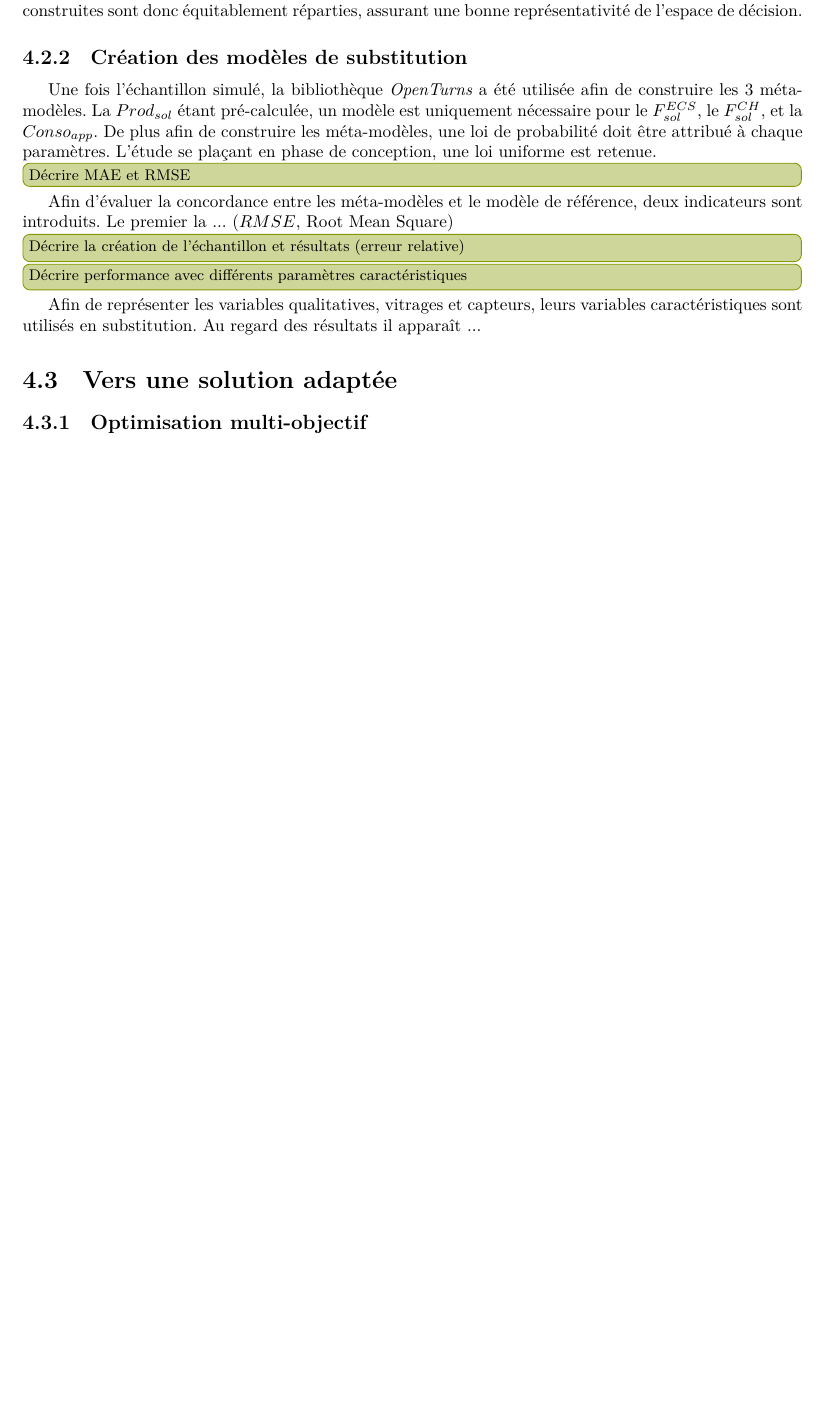
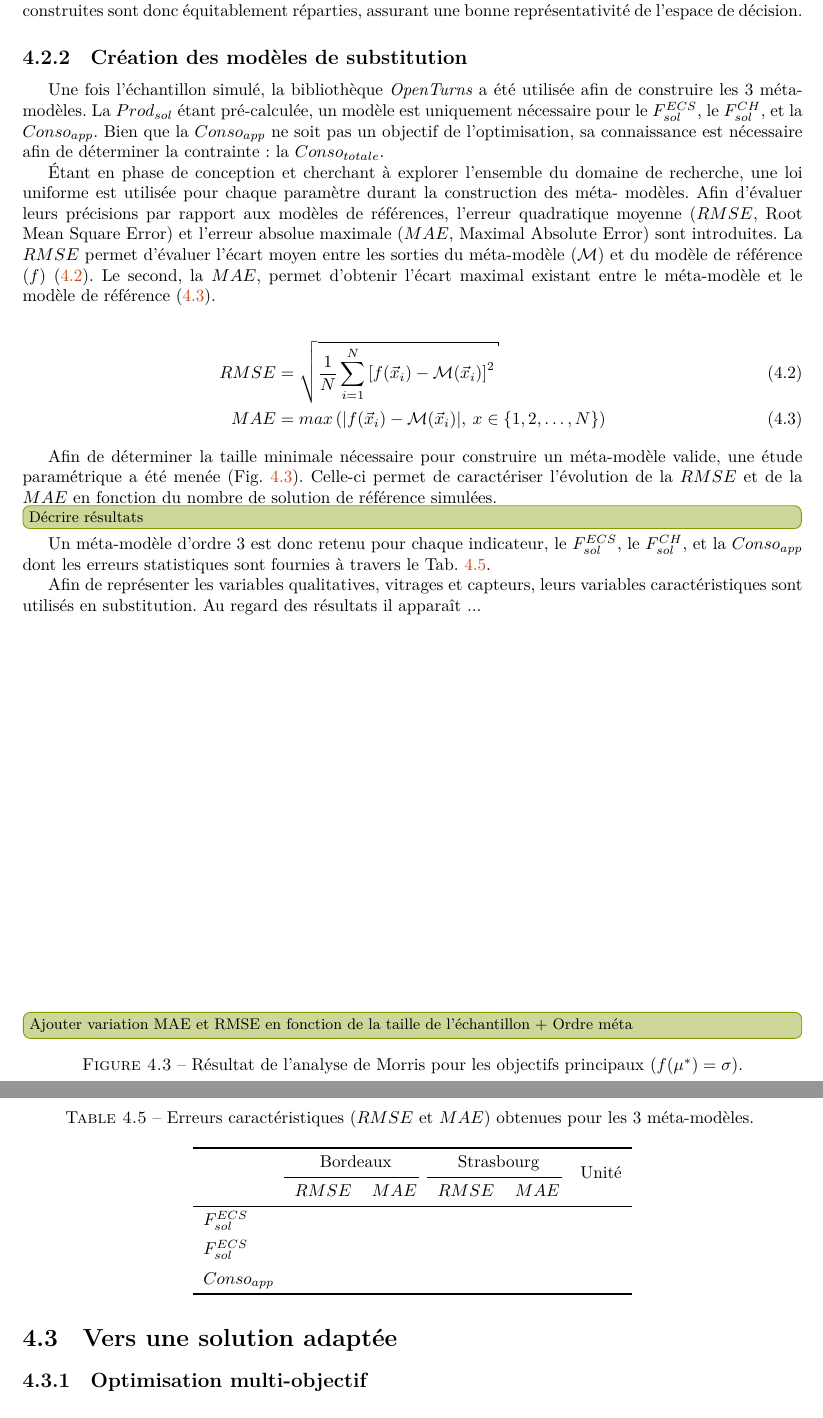
Before and after one commit to JeremyBois/ManuscritThese, a LaTeX thesis (Manuscript/main.tex, which reads Manuscript/Chapitres/Chap4-OptimisationSystemeSolaire.tex): part of page 19 of 27 before the commit and two parts of pages 19 and 20 of 28 after it, the two joined at a grey line, cut so that both start at the same text, the shorter picture padded with empty space. Compiled offline with LuaLaTeX.

Commit message:
Add start of meta-models analysis. Statistic elements definition.

```diff
--- a/Manuscript/Chapitres/Chap4-OptimisationSystemeSolaire.tex
+++ b/Manuscript/Chapitres/Chap4-OptimisationSystemeSolaire.tex
@@ -545,16 +543,65 @@ sont donc équitablement réparties, assurant une bonne représentativité de l
 Une fois l’échantillon simulé, la bibliothèque \textit{OpenTurns} a été utilisée
 afin de construire les \num{3} méta-modèles. La $Prod_{sol}$ étant pré-calculée,
 un modèle est uniquement nécessaire pour le $F_{sol}^{ECS}$, le $F_{sol}^{CH}$, et la $Conso_{app}$.
-De plus afin de construire les méta-modèles, une loi de probabilité doit être attribué à chaque
-paramètres. L’étude se plaçant en phase de conception, une loi uniforme est retenue.
+Bien que la $Conso_{app}$ ne soit pas un objectif de l’optimisation, sa connaissance est
+nécessaire afin de déterminer la contrainte~: la $Conso_{totale}$.
+
+Étant en phase de conception et cherchant à explorer l’ensemble du domaine de recherche,
+une loi uniforme est utilisée pour chaque paramètre durant la construction des méta-
+modèles. Afin d’évaluer leurs précisions par rapport aux modèles de références, l’erreur
+quadratique moyenne ($RMSE$, Root Mean Square Error) et l’erreur absolue maximale ($MAE$,
+Maximal Absolute Error) sont introduites. La $RMSE$ permet d’évaluer l’écart moyen entre les
+sorties du méta-modèle ($\mathcal{M}$) et du modèle de référence ($f$) \eqref{eq:rmse}. Le
+second, la $MAE$, permet d’obtenir l’écart maximal existant entre le méta-modèle et le
+modèle de référence \eqref{eq:mae}.
+
+\begin{align}
+  \label{eq:rmse}
+  RMSE &= \sqrt{\frac{1}{N}\sum^{N}_{i=1} \left[ f(\vec{x}_{i}) - \mathcal{M}(\vec{x}_{i}) \right]^{2} } \\
+  \label{eq:mae}
+  MAE  &= max \left( \abs{f(\vec{x}_{i}) - \mathcal{M}(\vec{x}_{i})}, \: x \in \{1, 2, \dotsc, N\} \right)
+\end{align}
+
+Afin de déterminer la taille minimale nécessaire pour construire un méta-modèle
+valide, une étude paramétrique a été menée (\figref{fig:meta_taille_echantillon}).
+Celle-ci permet de caractériser l’évolution de la $RMSE$ et de la $MAE$ en fonction
+du nombre de solution de référence simulées.
+\itodo{Décrire résultats}
 
 
-\itodo{Décrire MAE et RMSE}
-Afin d’évaluer la concordance entre les méta-modèles et le modèle de référence,
-deux indicateurs sont introduits. Le premier la ... ($RMSE$, Root Mean Square)
+\begin{figure}
+    \centering
+    \itodo{Ajouter variation MAE et RMSE en fonction de la taille de l’échantillon + Ordre méta}
+    % \includegraphics{Ressources/Images/Sensibilite/sigma_mu_star_objectifs.pdf}
+    \caption{Résultat de l’analyse de Morris pour les objectifs principaux
+             ($f(\mu^{*}) = \sigma$).}
+    \label{fig:meta_taille_echantillon}
+\end{figure}
 
-\itodo{Décrire la création de l’échantillon et résultats (erreur relative)}
-\itodo{Décrire performance avec différents paramètres caractéristiques}
+Un méta-modèle d’ordre \num{3} est donc retenu pour chaque indicateur, le $F_{sol}^{ECS}$, le $F_{sol}^{CH}$,
+et la $Conso_{app}$ dont les erreurs statistiques sont fournies à travers le \tabref{tab:meta_retenus}.
+
+
+\begin{table}
+\centering
+\caption{Erreurs caractéristiques ($RMSE$ et $MAE$) obtenues pour les \num{3} méta-modèles.
+\label{tab:meta_retenus}}
+\begin{tabular}{l c c c c r}
+    \toprule
+                    & \multicolumn{2}{c}{Bordeaux} & \multicolumn{2}{c}{Strasbourg} & \multirow{2}{*}{Unité} \\
+                    \cmidrule(r){2-3}
+                    \cmidrule(r){4-5}
+                    & $RMSE$ & $MAE$               & $RMSE$ & $MAE$                 &                        \\
+    \midrule
+    $F_{sol}^{ECS}$ &  & & & & \\
+    \addlinespace[\defaultaddspace]
+    $F_{sol}^{ECS}$ &  & & & & \\
+    \addlinespace[\defaultaddspace]
+    $Conso_{app}$   &  & & & & \\
+    \bottomrule
+\end{tabular}
+\end{table}
+
 Afin de représenter les variables qualitatives, vitrages et capteurs, leurs variables
 caractéristiques sont utilisés en substitution. Au regard des résultats il apparaît ...
 % subsection creation_des_modeles_de_substitution (end)
```
Also changed, not shown: Manuscript/Chapitres/Chap4-OptimisationSystemeSolaire.tex (12 more changed lines).
